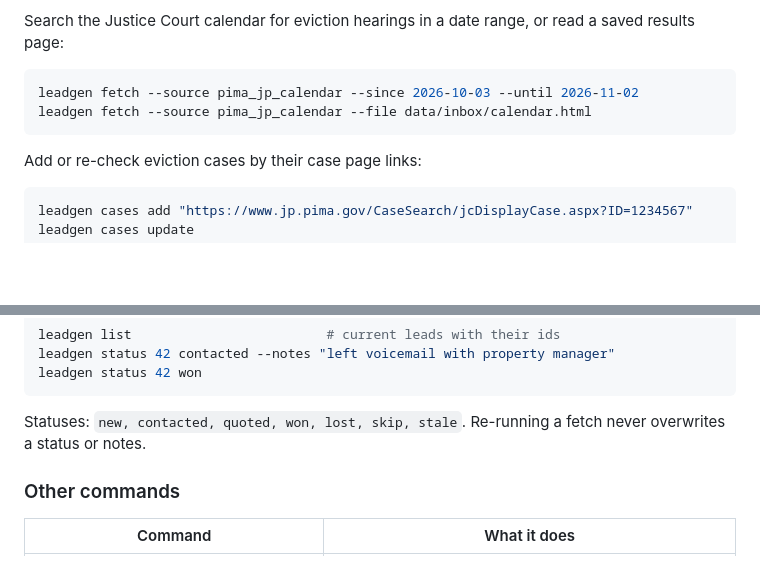
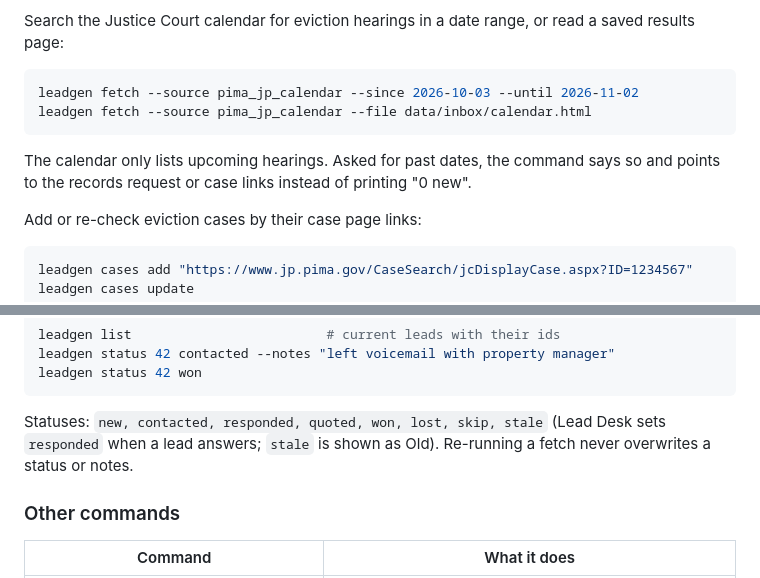
Before and after one commit to thomaswright03/Junk-Removal-Lead-Gen, a Markdown page: README.md, 2 parts joined by grey strips. Rendered like a GitHub page; blank space fills up the shorter version.

````diff
--- a/README.md
+++ b/README.md
@@ -318,6 +341,10 @@ leadgen fetch --source pima_jp_calendar --since 2026-10-03 --until 2026-11-02
 leadgen fetch --source pima_jp_calendar --file data/inbox/calendar.html
 ```
 
+The calendar only lists upcoming hearings. Asked for past dates, the command
+says so and points to the records request or case links instead of printing
+"0 new".
+
 Add or re-check eviction cases by their case page links:
 
 ```sh
@@ -348,8 +375,9 @@ leadgen status 42 contacted --notes "left voicemail with property manager"
 leadgen status 42 won
 ```
 
-Statuses: `new, contacted, quoted, won, lost, skip, stale`. Re-running a fetch
-never overwrites a status or notes.
+Statuses: `new, contacted, responded, quoted, won, lost, skip, stale`
+(Lead Desk sets `responded` when a lead answers; `stale` is shown as Old).
+Re-running a fetch never overwrites a status or notes.
 
 ### Other commands
 
````
Also changed, not shown: other parts of README.md (+69 -13 lines).
